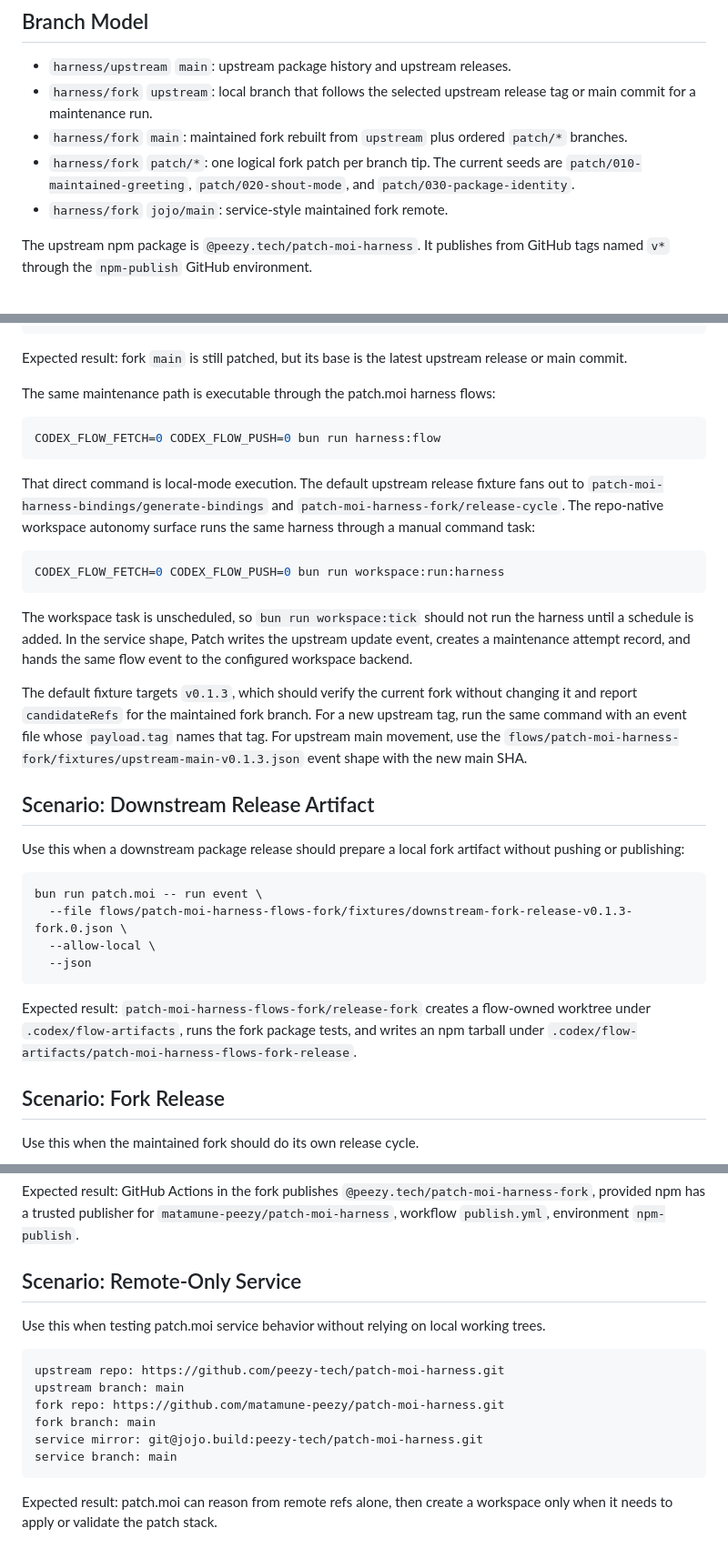
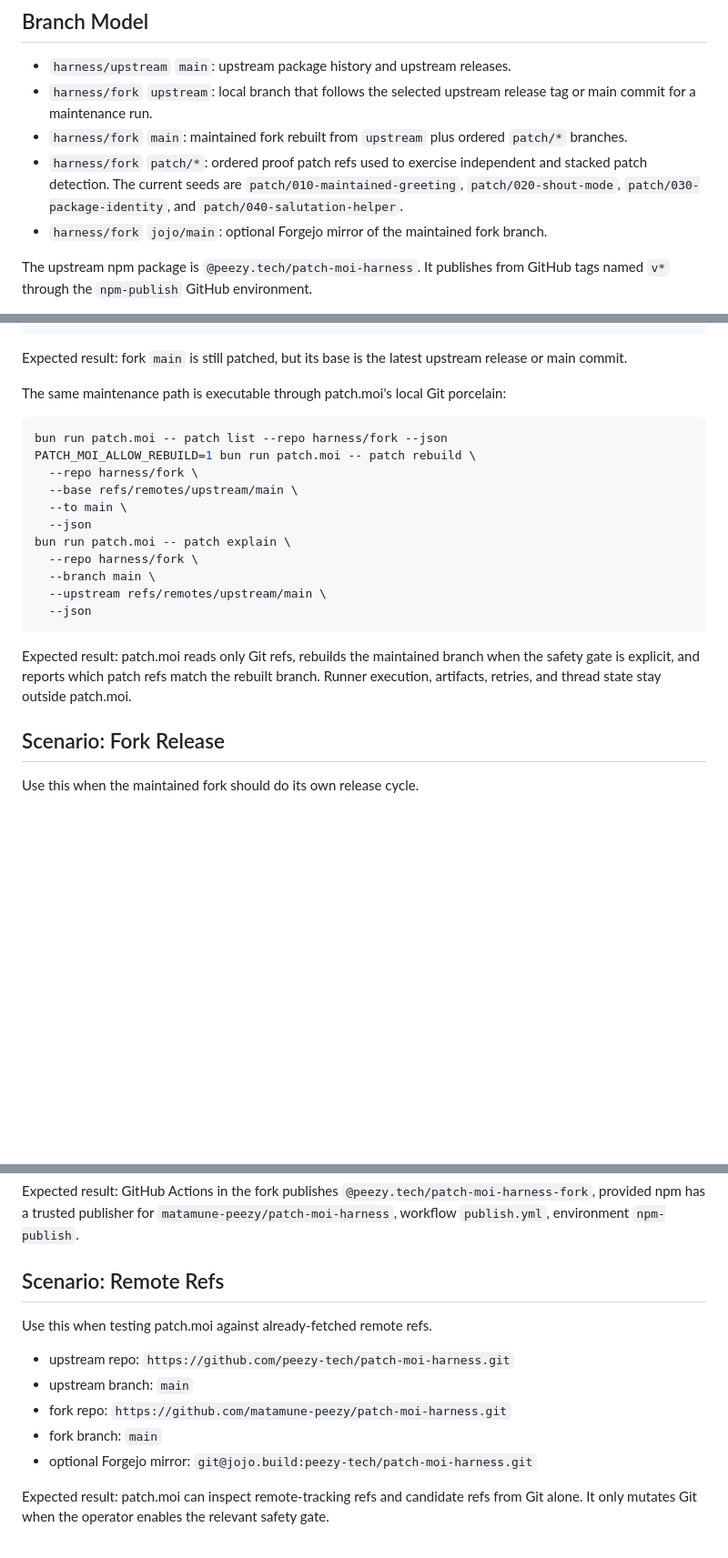
Before and after one commit to peezy-tech/patch.moi, a Markdown page: harness/README.md, 3 parts joined by grey strips. Shown at 91% size. Rendered like a GitHub page; blank space fills up the shorter version.

Commit message:
Refresh harness proof docs

````diff
--- a/harness/README.md
+++ b/harness/README.md
@@ -38,10 +38,12 @@ git -C harness/fork fetch jojo
   release tag or main commit for a maintenance run.
 - `harness/fork` `main`: maintained fork rebuilt from `upstream` plus ordered
   `patch/*` branches.
-- `harness/fork` `patch/*`: one logical fork patch per branch tip. The current
-  seeds are `patch/010-maintained-greeting`, `patch/020-shout-mode`, and
-  `patch/030-package-identity`.
-- `harness/fork` `jojo/main`: service-style maintained fork remote.
+- `harness/fork` `patch/*`: ordered proof patch refs used to exercise
+  independent and stacked patch detection. The current seeds are
+  `patch/010-maintained-greeting`, `patch/020-shout-mode`,
+  `patch/030-package-identity`, and `patch/040-salutation-helper`.
+- `harness/fork` `jojo/main`: optional Forgejo mirror of the maintained fork
+  branch.
 
 The upstream npm package is `@peezy.tech/patch-moi-harness`. It publishes from
 GitHub tags named `v*` through the `npm-publish` GitHub environment.
@@ -112,49 +114,27 @@ git push --force-with-lease jojo main
 Expected result: fork `main` is still patched, but its base is the latest
 upstream release or main commit.
 
-The same maintenance path is executable through the patch.moi harness flows:
+The same maintenance path is executable through patch.moi's local Git
+porcelain:
 
 ```bash
-CODEX_FLOW_FETCH=0 CODEX_FLOW_PUSH=0 bun run harness:flow
-```
-
-That direct command is local-mode execution. The default upstream release
-fixture fans out to `patch-moi-harness-bindings/generate-bindings` and
-`patch-moi-harness-fork/release-cycle`. The repo-native workspace autonomy
-surface runs the same harness through a manual command task:
-
-```bash
-CODEX_FLOW_FETCH=0 CODEX_FLOW_PUSH=0 bun run workspace:run:harness
-```
-
-The workspace task is unscheduled, so `bun run workspace:tick` should not run
-the harness until a schedule is added. In the service shape, Patch writes the
-upstream update event, creates a maintenance attempt record, and hands the same
-flow event to the configured workspace backend.
-
-The default fixture targets `v0.1.3`, which should verify the current fork
-without changing it and report `candidateRefs` for the maintained fork branch.
-For a new upstream tag, run the same command with an event file whose
-`payload.tag` names that tag. For upstream main movement, use the
-`flows/patch-moi-harness-fork/fixtures/upstream-main-v0.1.3.json` event shape
-with the new main SHA.
-
-## Scenario: Downstream Release Artifact
-
-Use this when a downstream package release should prepare a local fork artifact
-without pushing or publishing:
-
-```bash
-bun run patch.moi -- run event \
-  --file flows/patch-moi-harness-flows-fork/fixtures/downstream-fork-release-v0.1.3-fork.0.json \
-  --allow-local \
+bun run patch.moi -- patch list --repo harness/fork --json
+PATCH_MOI_ALLOW_REBUILD=1 bun run patch.moi -- patch rebuild \
+  --repo harness/fork \
+  --base refs/remotes/upstream/main \
+  --to main \
+  --json
+bun run patch.moi -- patch explain \
+  --repo harness/fork \
+  --branch main \
+  --upstream refs/remotes/upstream/main \
   --json
 ```
 
-Expected result: `patch-moi-harness-flows-fork/release-fork` creates a
-flow-owned worktree under `.codex/flow-artifacts`, runs the fork package tests,
-and writes an npm tarball under
-`.codex/flow-artifacts/patch-moi-harness-flows-fork-release`.
+Expected result: patch.moi reads only Git refs, rebuilds the maintained branch
+when the safety gate is explicit, and reports which patch refs match the rebuilt
+branch. Runner execution, artifacts, retries, and thread state stay outside
+patch.moi.
 
 ## Scenario: Fork Release
 
@@ -177,19 +157,16 @@ Expected result: GitHub Actions in the fork publishes
 `matamune-peezy/patch-moi-harness`, workflow `publish.yml`, environment
 `npm-publish`.
 
-## Scenario: Remote-Only Service
+## Scenario: Remote Refs
 
-Use this when testing patch.moi service behavior without relying on local
-working trees.
+Use this when testing patch.moi against already-fetched remote refs.
 
-```text
-upstream repo: https://github.com/peezy-tech/patch-moi-harness.git
-upstream branch: main
-fork repo: https://github.com/matamune-peezy/patch-moi-harness.git
-fork branch: main
-service mirror: git@jojo.build:peezy-tech/patch-moi-harness.git
-service branch: main
-```
+- upstream repo: `https://github.com/peezy-tech/patch-moi-harness.git`
+- upstream branch: `main`
+- fork repo: `https://github.com/matamune-peezy/patch-moi-harness.git`
+- fork branch: `main`
+- optional Forgejo mirror: `git@jojo.build:peezy-tech/patch-moi-harness.git`
 
-Expected result: patch.moi can reason from remote refs alone, then create a
-workspace only when it needs to apply or validate the patch stack.
+Expected result: patch.moi can inspect remote-tracking refs and candidate refs
+from Git alone. It only mutates Git when the operator enables the relevant
+safety gate.
````
